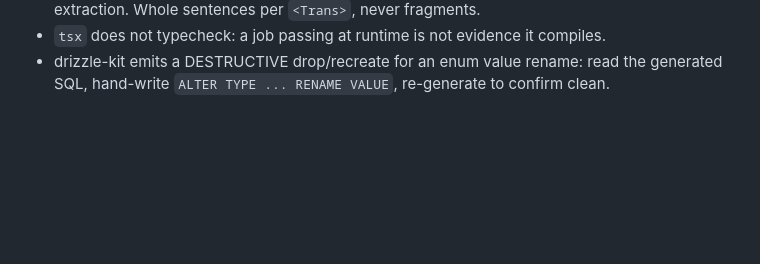
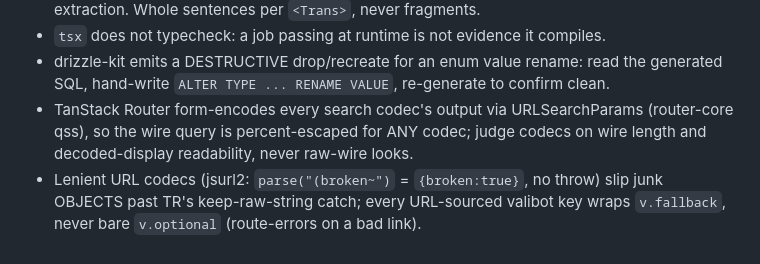
Before and after one commit to qberg/minsky-standards, a Markdown page: handbook/stack.md, the part around the change. GitHub-like rendering; blank space fills up the shorter version.

Commit message:
docs: TR codec form-encoding + lenient-codec fallback gotchas
Both proven in apm by committed experiments (ADR-0051): URLSearchParams
escapes every codec's wire output; lenient parsers slip junk objects
past the router catch, so URL keys wrap v.fallback.

```diff
--- a/handbook/stack.md
+++ b/handbook/stack.md
@@ -63,3 +63,9 @@ packages) stays in the repo.
 - drizzle-kit emits a DESTRUCTIVE drop/recreate for an enum value rename: read the
   generated SQL, hand-write `ALTER TYPE ... RENAME VALUE`, re-generate to confirm
   clean.
+- TanStack Router form-encodes every search codec's output via URLSearchParams
+  (router-core qss), so the wire query is percent-escaped for ANY codec; judge
+  codecs on wire length and decoded-display readability, never raw-wire looks.
+- Lenient URL codecs (jsurl2: `parse("(broken~")` = `{broken:true}`, no throw) slip
+  junk OBJECTS past TR's keep-raw-string catch; every URL-sourced valibot key wraps
+  `v.fallback`, never bare `v.optional` (route-errors on a bad link).
```
